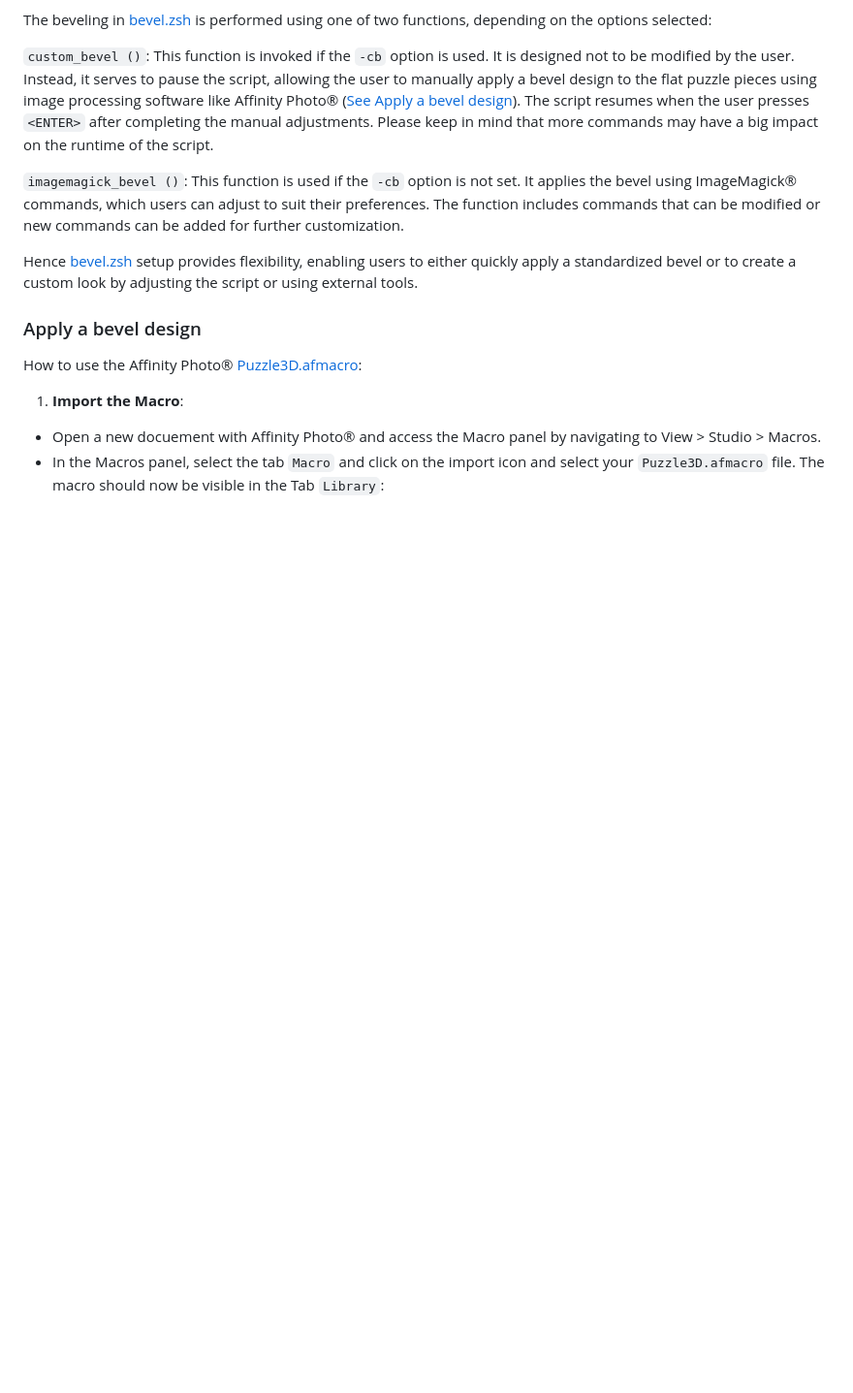
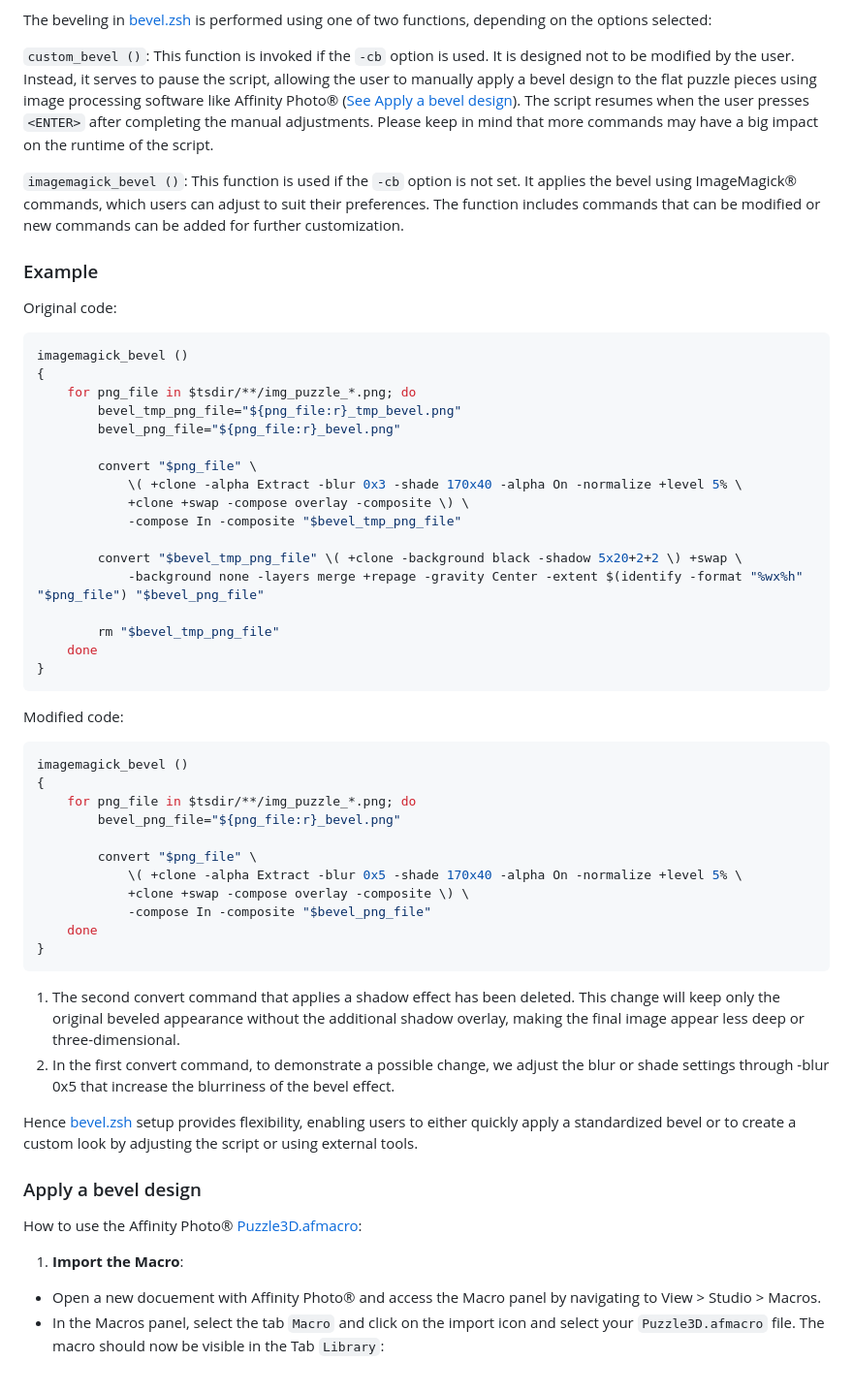
Before and after one commit to masc2026/puzzle, a Markdown page: README.md, the part around the change. Shown: that part at 97% size. GitHub-like rendering; blank space fills up the shorter version.

Commit message:
Update README.md
Added example that demonstrate how to modify imagemagick beveling

````diff
--- a/README.md
+++ b/README.md
@@ -347,6 +347,49 @@ The beveling in [bevel.zsh](./bevel.zsh) is performed using one of two functions
 
 `imagemagick_bevel ()`: This function is used if the `-cb` option is not set. It applies the bevel using ImageMagick® commands, which users can adjust to suit their preferences. The function includes commands that can be modified or new commands can be added for further customization.
 
+### Example
+
+Original code:
+
+```zsh
+imagemagick_bevel ()
+{
+    for png_file in $tsdir/**/img_puzzle_*.png; do
+        bevel_tmp_png_file="${png_file:r}_tmp_bevel.png"
+        bevel_png_file="${png_file:r}_bevel.png"
+
+        convert "$png_file" \
+            \( +clone -alpha Extract -blur 0x3 -shade 170x40 -alpha On -normalize +level 5% \
+            +clone +swap -compose overlay -composite \) \
+            -compose In -composite "$bevel_tmp_png_file"
+
+        convert "$bevel_tmp_png_file" \( +clone -background black -shadow 5x20+2+2 \) +swap \
+            -background none -layers merge +repage -gravity Center -extent $(identify -format "%wx%h" "$png_file") "$bevel_png_file"
+
+        rm "$bevel_tmp_png_file"
+    done
+}
+```
+
+Modified code:
+
+```zsh
+imagemagick_bevel ()
+{
+    for png_file in $tsdir/**/img_puzzle_*.png; do
+        bevel_png_file="${png_file:r}_bevel.png"
+
+        convert "$png_file" \
+            \( +clone -alpha Extract -blur 0x5 -shade 170x40 -alpha On -normalize +level 5% \
+            +clone +swap -compose overlay -composite \) \
+            -compose In -composite "$bevel_png_file"
+    done
+}
+```
+
+1. The second convert command that applies a shadow effect has been deleted. This change will keep only the original beveled appearance without the additional shadow overlay, making the final image appear less deep or three-dimensional.
+2. In the first convert command, to demonstrate a possible change, we adjust the blur or shade settings through -blur 0x5 that increase the blurriness of the bevel effect.
+
 Hence [bevel.zsh](./bevel.zsh) setup provides flexibility, enabling users to either quickly apply a standardized bevel or to create a custom look by adjusting the script or using external tools.
 
 ### Apply a bevel design
````
